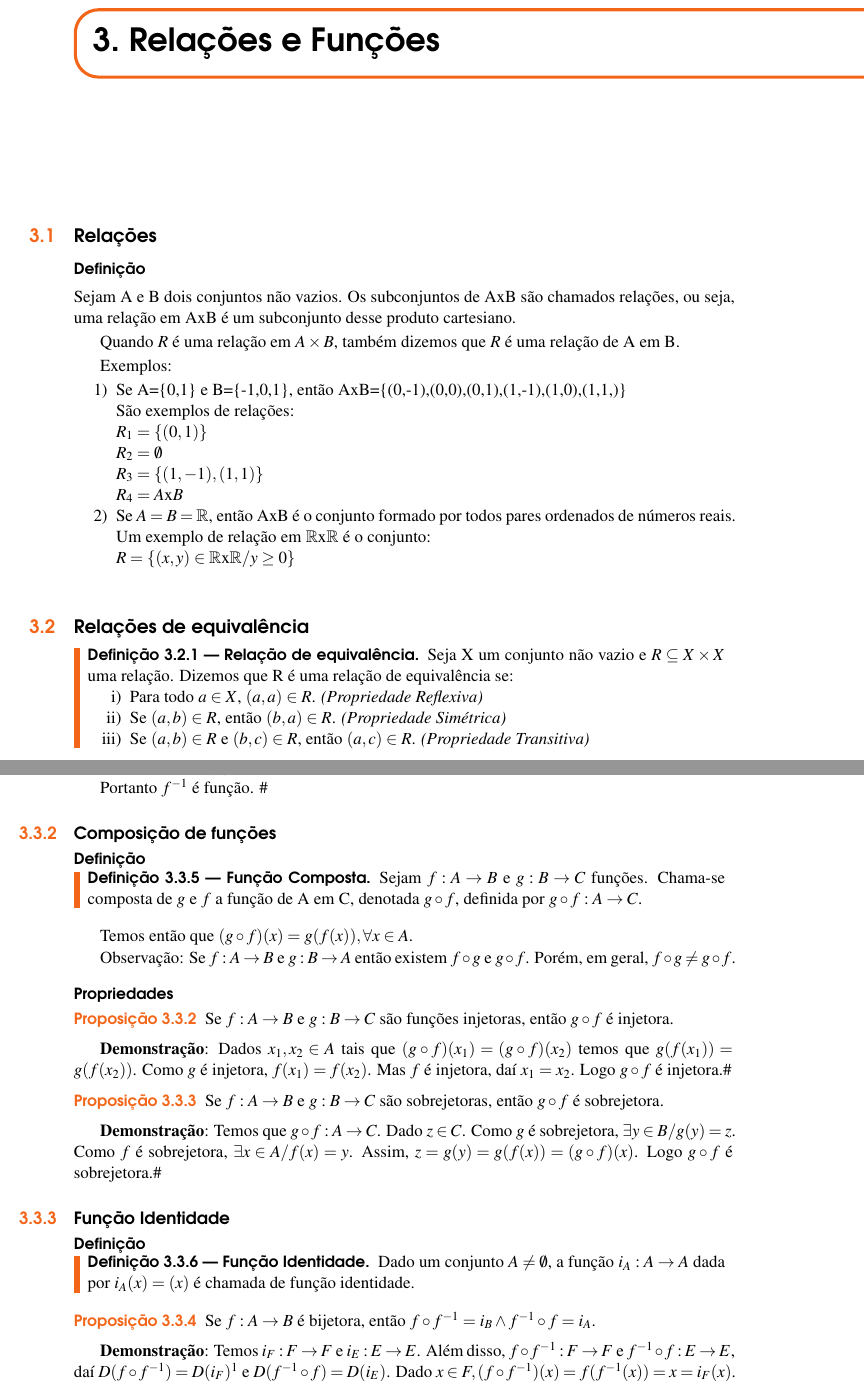
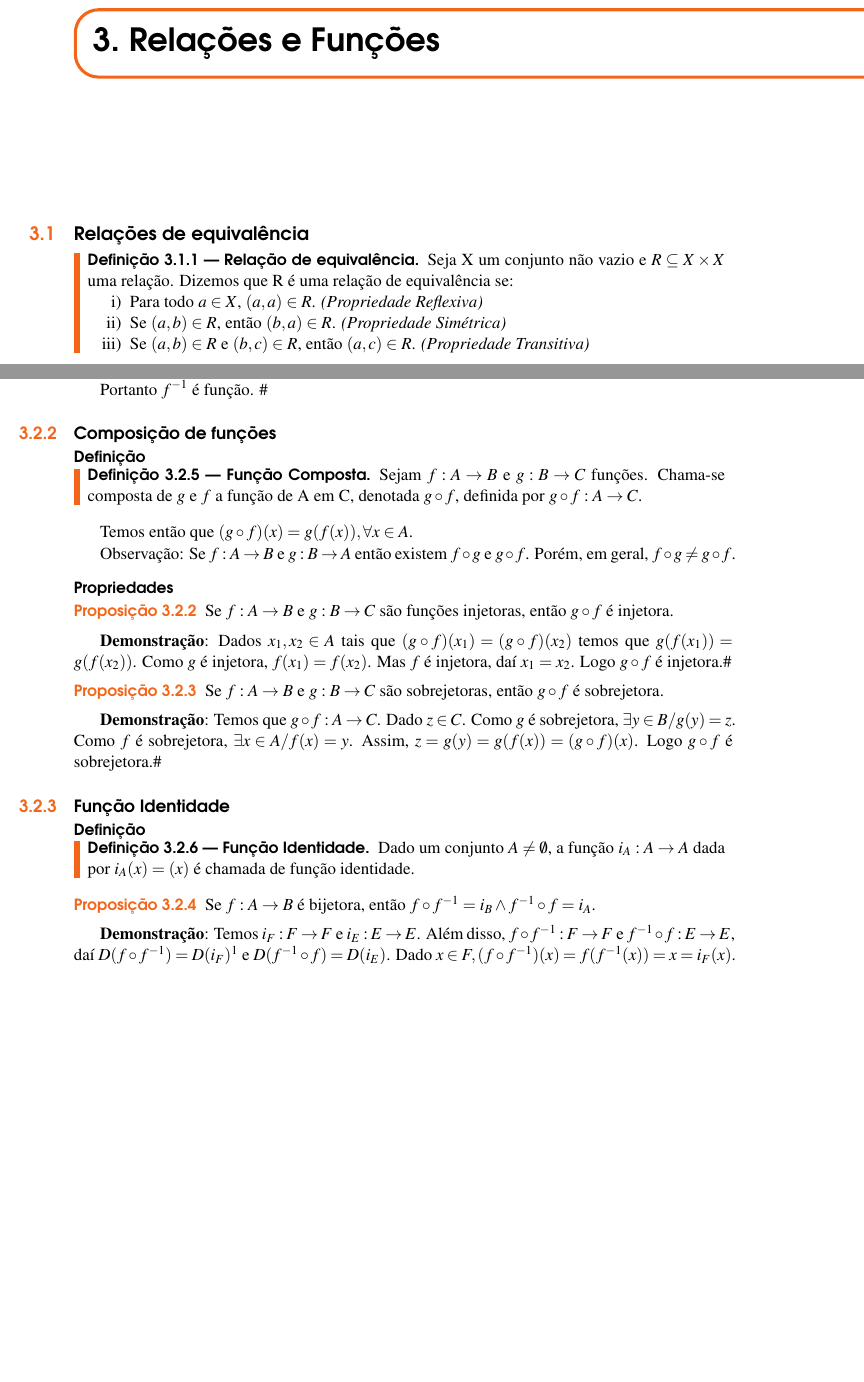
Before and after one commit to jfreitasunb/Algebra-1, a LaTeX book (Algebra_1.tex, which reads relacoes-e-funcoes.tex): two parts of pages 15 and 19 of 24 before the commit and two parts of pages 15 and 19 of 22 after it, joined at a grey line, cut so that both start at the same text, the shorter picture padded with empty space. Compiled offline with XeLaTeX.

Commit message:
Remoção de texto inicial.

```diff
--- a/relacoes-e-funcoes.tex
+++ b/relacoes-e-funcoes.tex
@@ -3,23 +3,23 @@
 %%Usar makeindex -s indexstyle.ist arquivo.idx no terminal para gerar o {\'\i}ndice remissivo agrupado por inicial
 %%Ap\'os executar pdflatex arquivo
 \chapter{Rela{\c c}{\~o}es e Fun{\c c}{\~o}es}
-\section{Rela{\c c}{\~o}es}
-\subsubsection{Defini{\c c}{\~a}o}
-Sejam A e B dois conjuntos n{\~a}o vazios. Os subconjuntos de AxB s{\~a}o chamados rela{\c c}{\~o}es, ou seja, uma rela{\c c}{\~a}o em AxB {\'e} um subconjunto desse produto cartesiano.
+% \section{Rela{\c c}{\~o}es}
+% \subsubsection{Defini{\c c}{\~a}o}
+% Sejam A e B dois conjuntos n{\~a}o vazios. Os subconjuntos de AxB s{\~a}o chamados rela{\c c}{\~o}es, ou seja, uma rela{\c c}{\~a}o em AxB {\'e} um subconjunto desse produto cartesiano.
 
-Quando $R$ {\'e} uma rela{\c c}{\~a}o em $A \times B$, tamb{\'e}m dizemos que $R$ {\'e} uma rela{\c c}{\~a}o de A em B.
+% Quando $R$ {\'e} uma rela{\c c}{\~a}o em $A \times B$, tamb{\'e}m dizemos que $R$ {\'e} uma rela{\c c}{\~a}o de A em B.
 
-Exemplos:
-\begin{enumerate}[label={\arabic*})]
-\item Se A=\{0,1\} e B=\{-1,0,1\}, ent{\~a}o AxB=\{(0,-1),(0,0),(0,1),(1,-1),(1,0),(1,1,)\}\\
-S{\~a}o exemplos de rela{\c c}{\~o}es:\\
-$R_{1}=\{(0,1)\}$\\
-$R_{2}=\emptyset$\\
-$R_{3}=\{(1,-1),(1,1)\}$\\
-$R_{4}=A$x$B$
-\item Se $A=B=\mathbb{R}$, ent{\~a}o AxB {\'e} o conjunto formado por todos pares ordenados de n{\'u}meros reais. Um exemplo de rela{\c c}{\~a}o em $\mathbb{R}$x$\mathbb{R}$ {\'e} o conjunto:\\
-$R=\{(x,y)\in \mathbb{R}$x$\mathbb{R}/ y\geq 0\}$
-\end{enumerate}
+% Exemplos:
+% \begin{enumerate}[label={\arabic*})]
+% \item Se A=\{0,1\} e B=\{-1,0,1\}, ent{\~a}o AxB=\{(0,-1),(0,0),(0,1),(1,-1),(1,0),(1,1,)\}\\
+% S{\~a}o exemplos de rela{\c c}{\~o}es:\\
+% $R_{1}=\{(0,1)\}$\\
+% $R_{2}=\emptyset$\\
+% $R_{3}=\{(1,-1),(1,1)\}$\\
+% $R_{4}=A$x$B$
+% \item Se $A=B=\mathbb{R}$, ent{\~a}o AxB {\'e} o conjunto formado por todos pares ordenados de n{\'u}meros reais. Um exemplo de rela{\c c}{\~a}o em $\mathbb{R}$x$\mathbb{R}$ {\'e} o conjunto:\\
+% $R=\{(x,y)\in \mathbb{R}$x$\mathbb{R}/ y\geq 0\}$
+% \end{enumerate}
 
 \section{Rela{\c c}{\~o}es de equival{\^e}ncia}
 
```
